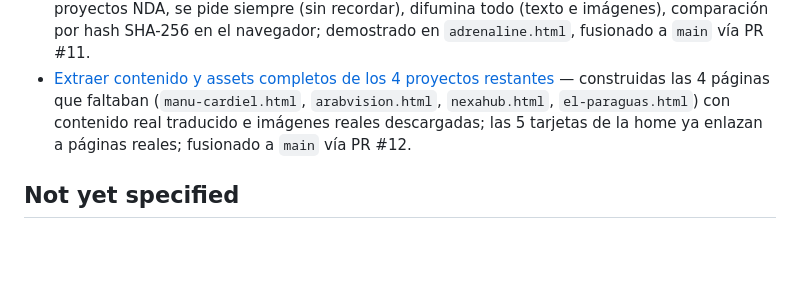
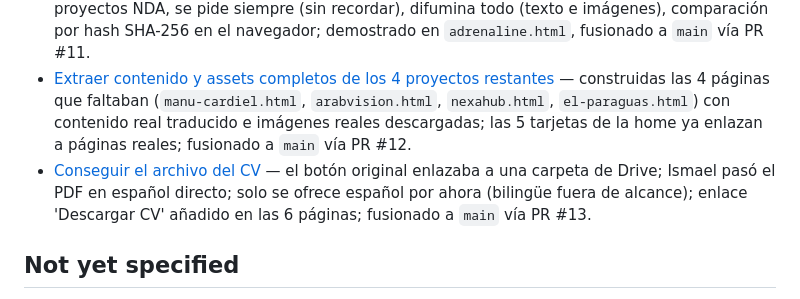
Before and after one commit to i-casaca/portfolio-test-migration, a Markdown page: .scratch/portfolio-migration/map.md, the part around one of its changes. Rendered like a GitHub page; blank space fills up the shorter version.

```diff
--- a/.scratch/portfolio-migration/map.md
+++ b/.scratch/portfolio-migration/map.md
@@ -62,6 +62,7 @@ Estructura del sitio:
 - [Definir el efecto de parallax y el rastro sutil del ratón](https://github.com/i-casaca/portfolio-test-migration/issues/6) — grid del hero con 9 celdas independientes (parallax 3D falso), cursor a medida de 24px con inversión de color, y una mancha de ruido borroso gris-verdoso (shader SVG) que sigue al cursor; fusionado a `main` vía PR #10.
 - [Definir el mecanismo del muro de contraseña](https://github.com/i-casaca/portfolio-test-migration/issues/7) — contraseña única (`cafeculpable`) para los 3 proyectos NDA, se pide siempre (sin recordar), difumina todo (texto e imágenes), comparación por hash SHA-256 en el navegador; demostrado en `adrenaline.html`, fusionado a `main` vía PR #11.
 - [Extraer contenido y assets completos de los 4 proyectos restantes](https://github.com/i-casaca/portfolio-test-migration/issues/2) — construidas las 4 páginas que faltaban (`manu-cardiel.html`, `arabvision.html`, `nexahub.html`, `el-paraguas.html`) con contenido real traducido e imágenes reales descargadas; las 5 tarjetas de la home ya enlazan a páginas reales; fusionado a `main` vía PR #12.
+- [Conseguir el archivo del CV](https://github.com/i-casaca/portfolio-test-migration/issues/3) — el botón original enlazaba a una carpeta de Drive; Ismael pasó el PDF en español directo; solo se ofrece español por ahora (bilingüe fuera de alcance); enlace 'Descargar CV' añadido en las 6 páginas; fusionado a `main` vía PR #13.
 
 ## Not yet specified
 
```
Also changed, not shown: other parts of .scratch/portfolio-migration/map.md (+1 -1 lines).
